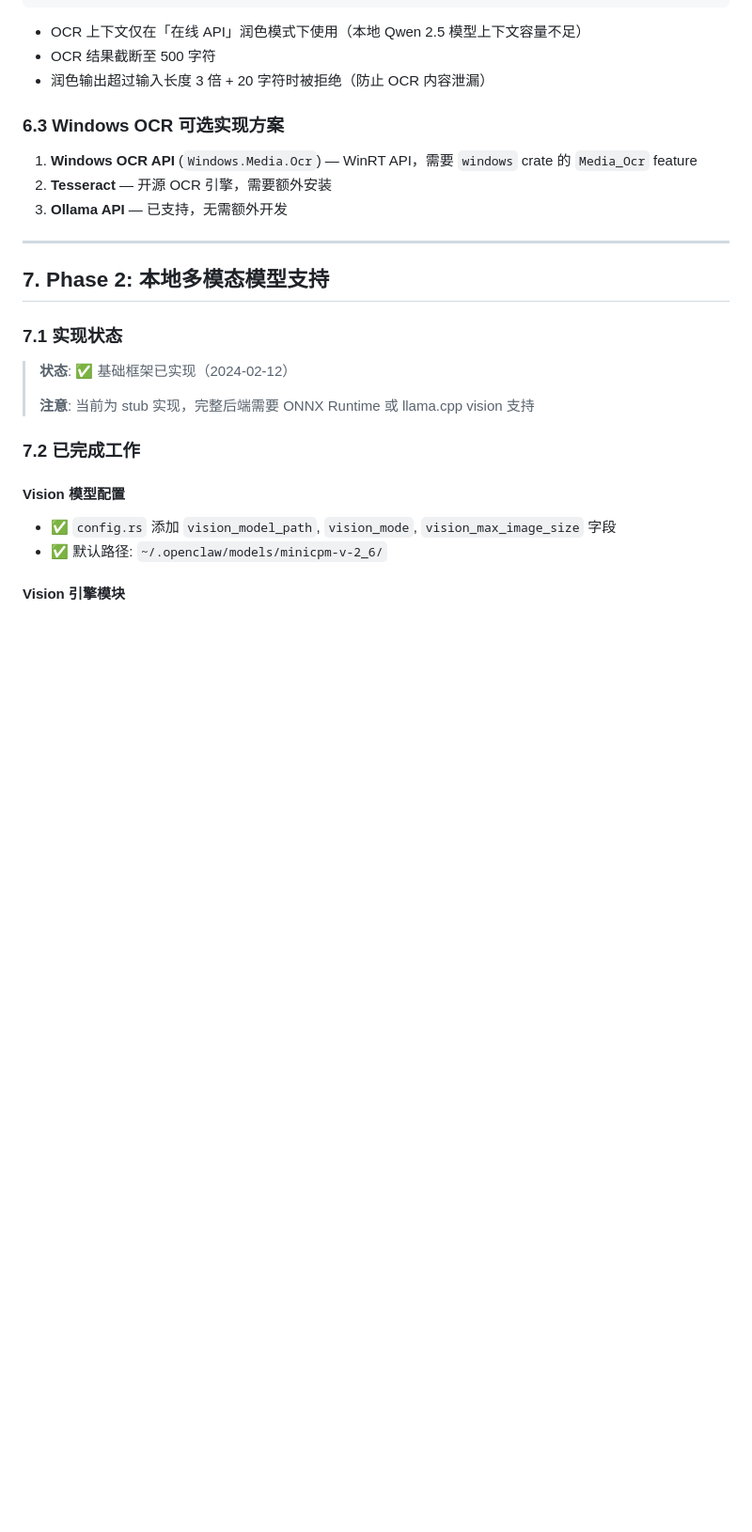
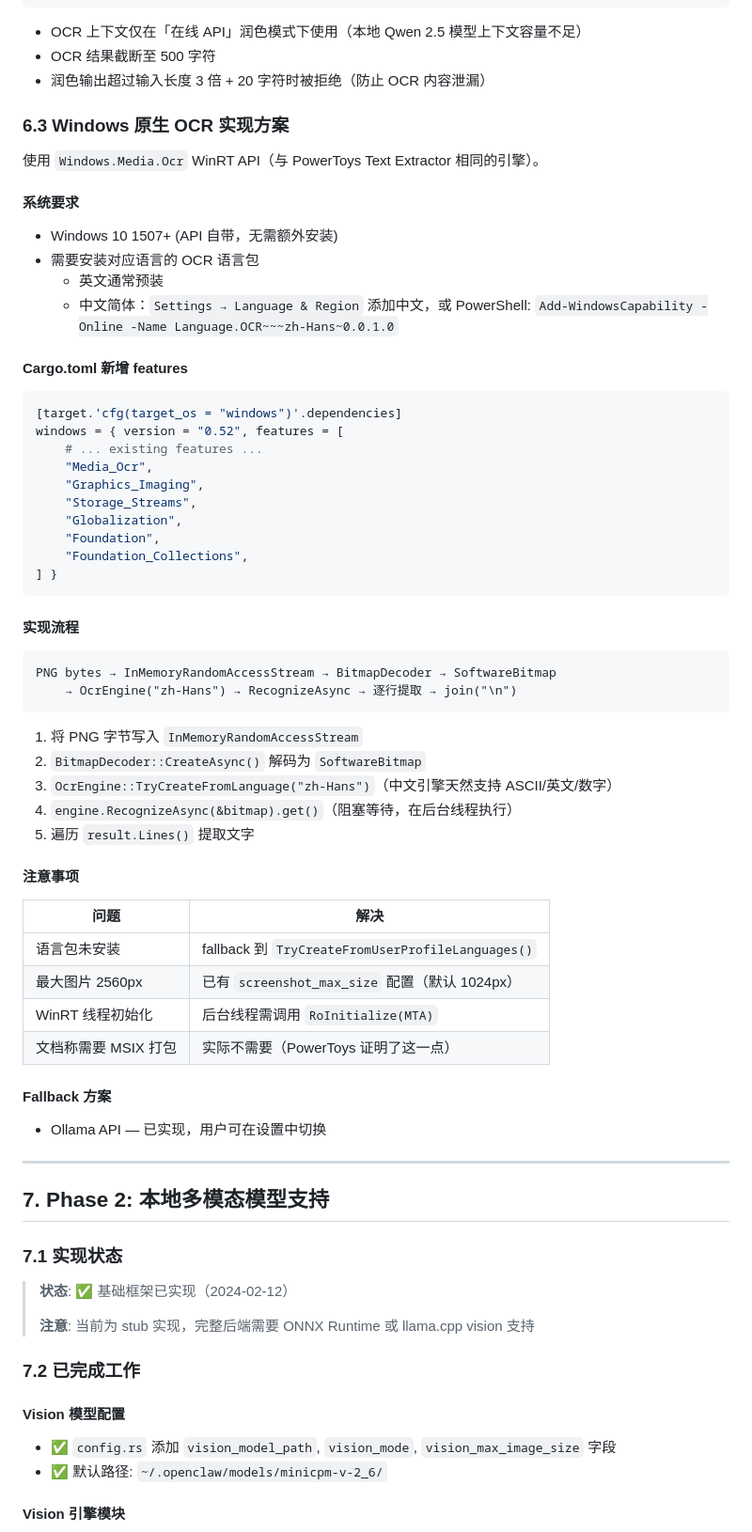
Before and after one commit to xiaozhenliu/mascribe, a Markdown page: docs/windows-implementation.md, the part around the change. Shown at 94% size. Drawn GitHub-style; blank space fills up the shorter version.

````diff
--- a/docs/windows-implementation.md
+++ b/docs/windows-implementation.md
@@ -355,11 +355,55 @@ Windows 版本 **暂未实现** 原生 OCR（`src/ocr/mod.rs` 返回 `"Native OC
 - OCR 结果截断至 500 字符
 - 润色输出超过输入长度 3 倍 + 20 字符时被拒绝（防止 OCR 内容泄漏）
 
-### 6.3 Windows OCR 可选实现方案
+### 6.3 Windows 原生 OCR 实现方案
 
-1. **Windows OCR API** (`Windows.Media.Ocr`) — WinRT API，需要 `windows` crate 的 `Media_Ocr` feature
-2. **Tesseract** — 开源 OCR 引擎，需要额外安装
-3. **Ollama API** — 已支持，无需额外开发
+使用 `Windows.Media.Ocr` WinRT API（与 PowerToys Text Extractor 相同的引擎）。
+
+#### 系统要求
+- Windows 10 1507+ (API 自带，无需额外安装)
+- 需要安装对应语言的 OCR 语言包
+  - 英文通常预装
+  - 中文简体：`Settings → Language & Region` 添加中文，或 PowerShell: `Add-WindowsCapability -Online -Name Language.OCR~~~zh-Hans~0.0.1.0`
+
+#### Cargo.toml 新增 features
+
+```toml
+[target.'cfg(target_os = "windows")'.dependencies]
+windows = { version = "0.52", features = [
+    # ... existing features ...
+    "Media_Ocr",
+    "Graphics_Imaging",
+    "Storage_Streams",
+    "Globalization",
+    "Foundation",
+    "Foundation_Collections",
+] }
+```
+
+#### 实现流程
+
+```
+PNG bytes → InMemoryRandomAccessStream → BitmapDecoder → SoftwareBitmap
+    → OcrEngine("zh-Hans") → RecognizeAsync → 逐行提取 → join("\n")
+```
+
+1. 将 PNG 字节写入 `InMemoryRandomAccessStream`
+2. `BitmapDecoder::CreateAsync()` 解码为 `SoftwareBitmap`
+3. `OcrEngine::TryCreateFromLanguage("zh-Hans")`（中文引擎天然支持 ASCII/英文/数字）
+4. `engine.RecognizeAsync(&bitmap).get()`（阻塞等待，在后台线程执行）
+5. 遍历 `result.Lines()` 提取文字
+
+#### 注意事项
+
+| 问题 | 解决 |
+|------|------|
+| 语言包未安装 | fallback 到 `TryCreateFromUserProfileLanguages()` |
+| 最大图片 2560px | 已有 `screenshot_max_size` 配置（默认 1024px） |
+| WinRT 线程初始化 | 后台线程需调用 `RoInitialize(MTA)` |
+| 文档称需要 MSIX 打包 | 实际不需要（PowerToys 证明了这一点） |
+
+#### Fallback 方案
+- Ollama API — 已实现，用户可在设置中切换
 
 ---
 
````
Also changed, not shown: docs/PRD.md (+74 -12 lines).
